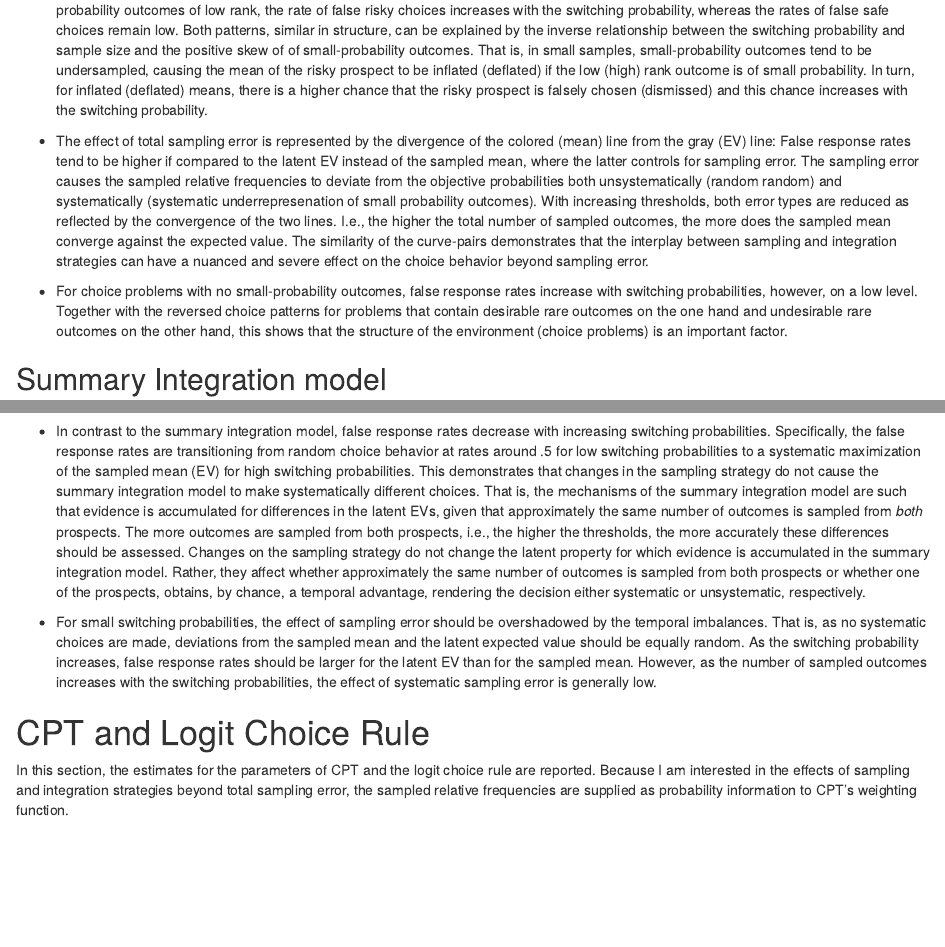
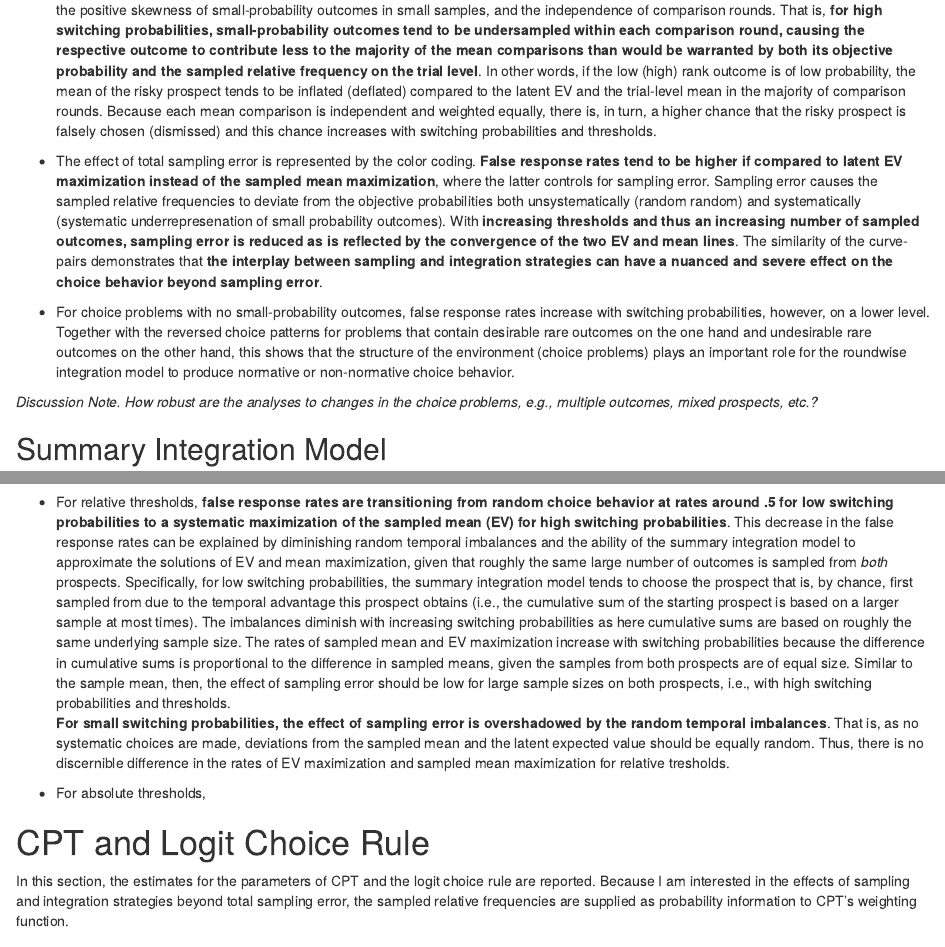
Before and after one commit to linushof/sampling-strategies, an R Markdown document (supplements/data-analysis-report.Rmd): the page in a window 1100 px wide, from 8460 px down before the commit and from 8530 px down after it, and a second part further down, joined at a grey line. Rendered offline with R 4.5, knitr and Pandoc, with nearby package versions; drawn as R Markdown's standard HTML page in place of the format the file asks for.

Commit message:
Explanation Choice Rates

````diff
--- a/supplements/data-analysis-report.Rmd
+++ b/supplements/data-analysis-report.Rmd
@@ -446,19 +445,24 @@ For small-probability outcomes of high rank, the rates of false safe choices inc
-Vice versa, for small-probability outcomes of low rank, the rate of false risky choices increases with the switching probability, whereas the rates of false safe choices remain low.
-Both patterns, similar in structure, can be explained by the inverse relationship between the switching probability and sample size and the positive skew of of small-probability outcomes.
-That is, in small samples, small-probability outcomes tend to be undersampled, causing the mean of the risky prospect to be inflated (deflated) if the low (high) rank outcome is of small probability.
-In turn, for inflated (deflated) means, there is a higher chance that the risky prospect is falsely chosen (dismissed) and this chance increases with the switching probability.
+* For **small-probability outcomes of low rank, the rates of false risky choices increase with the switching probability**, whereas the rates of false safe choices remain low (top row).
+Vice versa, for **small-probability outcomes of high rank, the rates of false safe choices increase with the switching probability**, whereas the rates of false risky choices remain low (middle row).
 
-* The effect of total sampling error is represented by the divergence of the colored (mean) line from the gray (EV) line:
-False response rates tend to be higher if compared to the latent EV instead of the sampled mean, where the latter controls for sampling error.
-The sampling error causes the sampled relative frequencies to deviate from the objective probabilities both unsystematically (random random) and systematically (systematic underrepresenation of small probability outcomes).
-With increasing thresholds, both error types are reduced as reflected by the convergence of the two lines.
-I.e., the higher the total number of sampled outcomes, the more does the sampled mean converge against the expected value.
-The similarity of the curve-pairs demonstrates that the interplay between sampling and integration strategies can have a nuanced and severe effect on the choice behavior beyond sampling error.
+* Both patterns, similar in structure, can be explained by the inverse relationship between switching probabilities and round-level sample sizes, the positive skewness of small-probability outcomes in small samples, and the independence of comparison rounds.
+That is, **for high switching probabilities, small-probability outcomes tend to be undersampled within each comparison round, causing the respective outcome to contribute less to the majority of the mean comparisons than would be warranted by both its objective probability and the sampled relative frequency on the trial level**.
+In other words, if the low (high) rank outcome is of low probability, the mean of the risky prospect tends to be inflated (deflated) compared to the latent EV and the trial-level mean in the majority of comparison rounds.
+Because each mean comparison is independent and weighted equally, there is, in turn, a higher chance that the risky prospect is falsely chosen (dismissed) and this chance increases with switching probabilities and thresholds.
 
-* For choice problems with no small-probability outcomes, false response rates increase with switching probabilities, however, on a low level.
-Together with the reversed choice patterns for problems that contain desirable rare outcomes on the one hand and undesirable rare outcomes on the other hand, this shows that the structure of the environment (choice problems) is an important factor.
+* The effect of total sampling error is represented by the color coding.
+**False response rates tend to be higher if compared to latent EV maximization instead of the sampled mean maximization**, where the latter controls for sampling error.
+Sampling error causes the sampled relative frequencies to deviate from the objective probabilities both unsystematically (random random) and systematically (systematic underrepresenation of small probability outcomes).
+With **increasing thresholds and thus an increasing number of sampled outcomes, sampling error is reduced as is reflected by the convergence of the two EV and mean lines**.
+The similarity of the curve-pairs demonstrates that **the interplay between sampling and integration strategies can have a nuanced and severe effect on the choice behavior beyond sampling error**.
 
-## Summary Integration model
+* For choice problems with no small-probability outcomes, false response rates increase with switching probabilities, however, on a lower level.
+Together with the reversed choice patterns for problems that contain desirable rare outcomes on the one hand and undesirable rare outcomes on the other hand, this shows that the structure of the environment (choice problems) plays an important role for the roundwise integration model to produce normative or non-normative choice behavior.
+
+*Discussion Note.*
+*How robust are the analyses to changes in the choice problems, e.g., multiple outcomes, mixed prospects, etc.?*
+
+## Summary Integration Model
 
 ```{r choice-rates summary}
 fr_rates_summary_r <- fr_rates %>%
@@ -492,19 +496,19 @@ ggsave(file = "C:/Users/ge84jux/Projects/sampling-strategies/supplements/data-an
 knitr::include_graphics("C:/Users/ge84jux/Projects/sampling-strategies/supplements/data-analysis-report_files/figures/choice_rates_summary.png")
 ```
 
+* For relative thresholds, **false response rates are transitioning from random choice behavior at rates around .5 for low switching probabilities to a systematic maximization of the sampled mean (EV) for high switching probabilities**.
+This decrease in the false response rates can be explained by diminishing random temporal imbalances and the ability of the summary integration model to approximate the solutions of EV and mean maximization, given that roughly the same large number of outcomes is sampled from *both* prospects.
+Specifically, for low switching probabilities, the summary integration model tends to choose the prospect that is, by chance, first sampled from due to the temporal advantage this prospect obtains (i.e., the cumulative sum of the starting prospect is based on a larger sample at most times).
+The imbalances diminish with increasing switching probabilities as here cumulative sums are based on roughly the same underlying sample size.
+The rates of sampled mean and EV maximization increase with switching probabilities because the difference in cumulative sums is proportional to the difference in sampled means, given the samples from both prospects are of equal size.
+Similar to the sample mean, then, the effect of sampling error should be low for large sample sizes on both prospects, i.e., with high switching probabilities and thresholds.
+**For small switching probabilities, the effect of sampling error is overshadowed by the random temporal imbalances**.
+That is, as no systematic choices are made, deviations from the sampled mean and the latent expected value should be equally random.
+Thus, there is no discernible difference in the rates of EV maximization and sampled mean maximization for relative tresholds.
 
-* In contrast to the summary integration model, false response rates decrease with increasing switching probabilities.
-Specifically, the false response rates are transitioning from random choice behavior at rates around .5 for low switching probabilities to a systematic maximization of the sampled mean (EV) for high switching probabilities.
-This demonstrates that changes in the sampling strategy do not cause the summary integration model to make systematically different choices.
-That is, the mechanisms of the summary integration model are such that evidence is accumulated for differences in the latent EVs, given that approximately the same number of outcomes is sampled from *both* prospects.
-The more outcomes are sampled from both prospects, i.e., the higher the thresholds, the more accurately these differences should be assessed.
-Changes on the sampling strategy do not change the latent property for which evidence is accumulated in the summary integration model.
-Rather, they affect whether approximately the same number of outcomes is sampled from both prospects or whether one of the prospects, obtains, by chance, a temporal advantage, rendering the decision either systematic or unsystematic, respectively.
+* For absolute thresholds,
 
-* For small switching probabilities, the effect of sampling error should be overshadowed by the temporal imbalances.
-That is, as no systematic choices are made, deviations from the sampled mean and the latent expected value should be equally random.
-As the switching probability increases, false response rates should be larger for the latent EV than for the sampled mean.
-However, as the number of sampled outcomes increases with the switching probabilities, the effect of systematic sampling error is generally low.
+
 
 # CPT and Logit Choice Rule
 
````
Also changed, not shown: supplements/data-analysis-report.Rmd (15 more changed lines).
